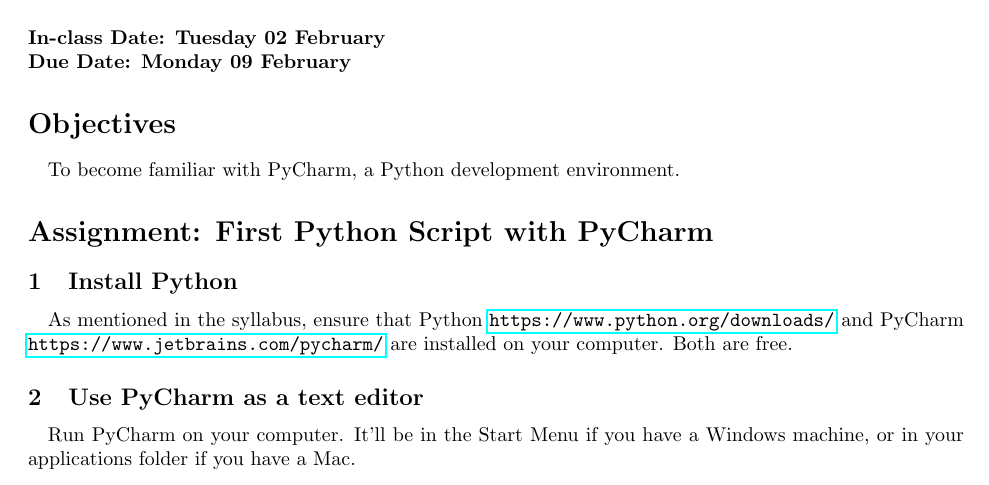
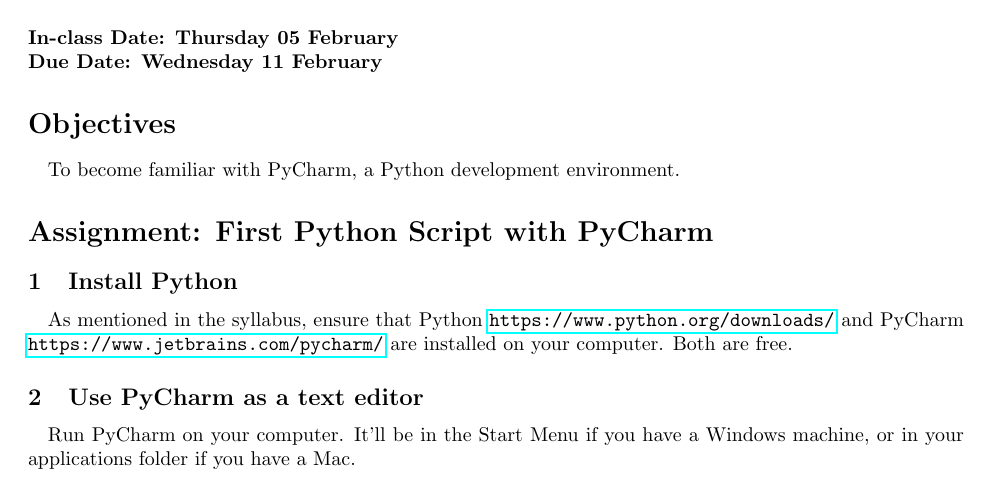
Before and after one commit to rjzak/CMSC104_Py, a LaTeX problem sheet (Assignments/Classwork/cw1.tex): part of page 1 of 2, cut so that both start at the same text. Compiled offline with pdfLaTeX; a LaTeX package or settings file that is missing is left out.

Commit message:
chore: push cw1
Signed-off-by: Richard Zak <richard.j.zak@gmail.com>

```diff
--- a/Assignments/Classwork/cw1.tex
+++ b/Assignments/Classwork/cw1.tex
@@ -49,8 +49,8 @@
     \textbf{Classwork 1: Introduction to Python \& PyCharm}
     \normalsize
     \\ ~~ \\
-    \textbf{In-class Date: Tuesday 02 February} \\
-    \textbf{Due Date: Monday 09 February}
+    \textbf{In-class Date: Thursday 05 February} \\
+    \textbf{Due Date: Wednesday 11 February}
 
     \section*{Objectives}
     \paragraph{}To become familiar with PyCharm, a Python development environment.
```
